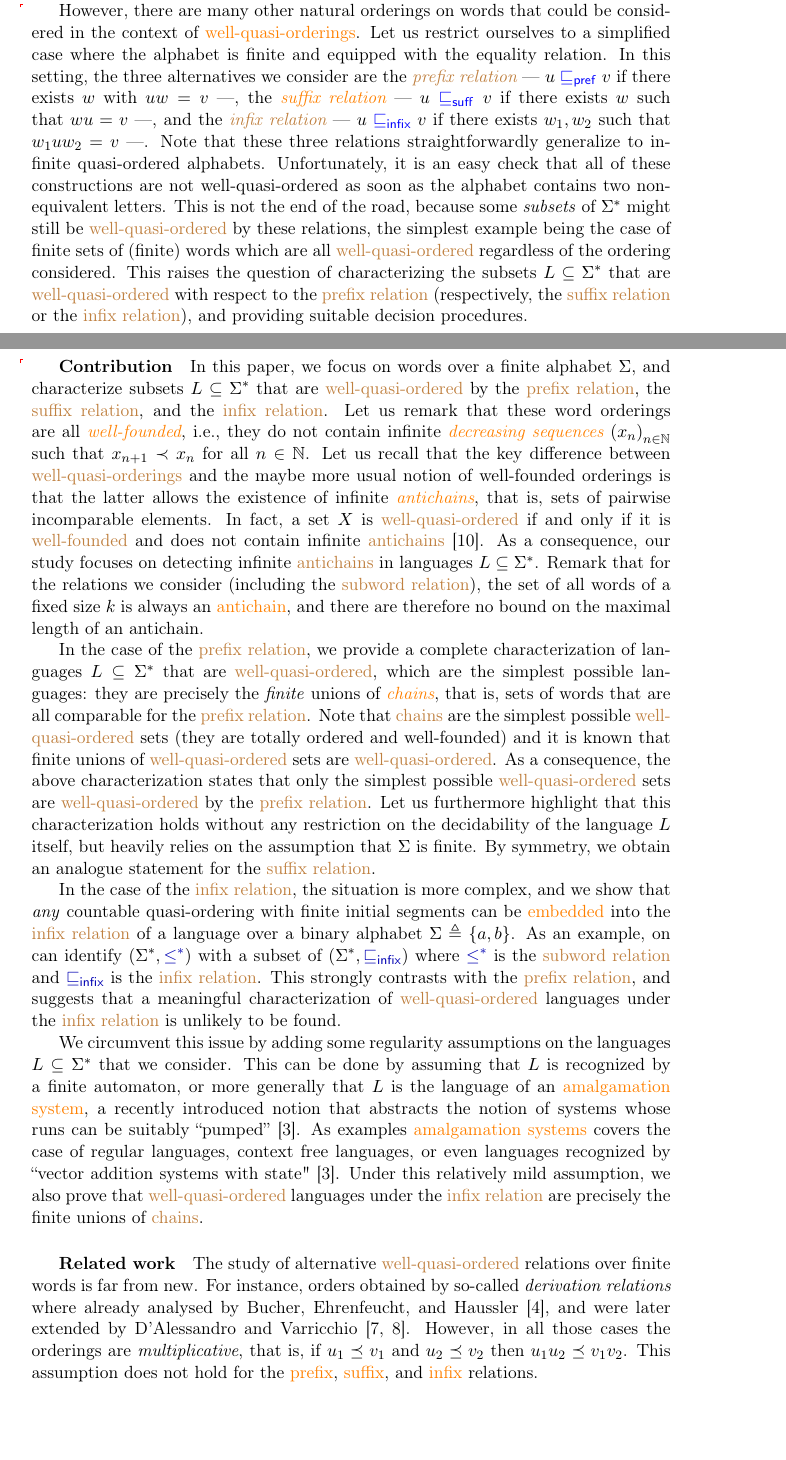
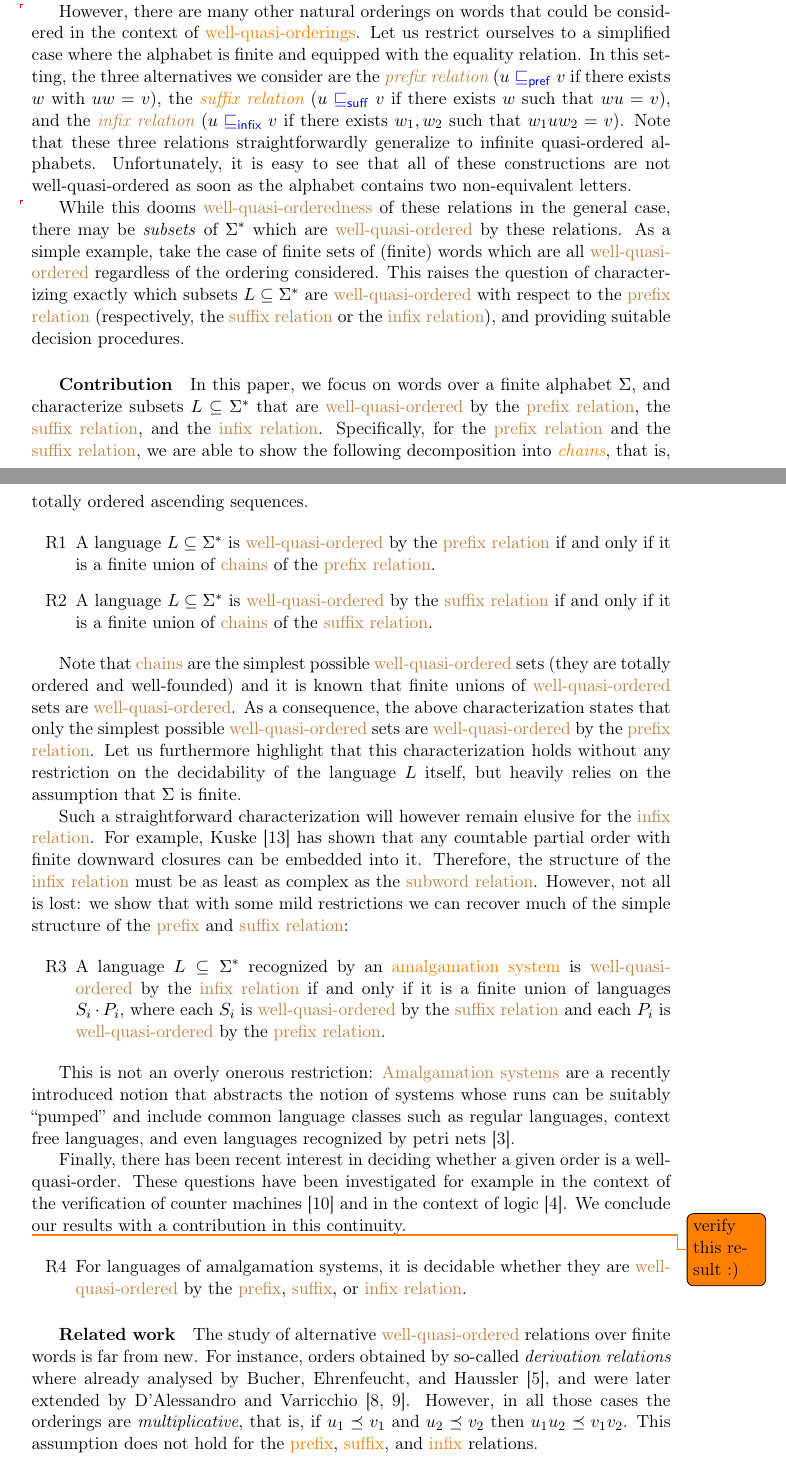
Before and after one commit to AliaumeL/word-ordering-wqo, a LaTeX paper (wqo-on-words.tex, which reads src/introduction.tex, src/metadata.tex): two parts of pages 2 and 3 of 19, joined at a grey line, cut so that both start at the same text, the shorter picture padded with empty space. Compiled offline with pdfLaTeX; a LaTeX package or settings file that is missing is left out.

Commit message:
work on intro/contribution (#1)
* work on intro/contribution

* Subfigures for intro graphics

---------

Co-authored-by: lschuetze <lschuetze@mpi-sws.org>

```diff
--- a/src/introduction.tex
+++ b/src/introduction.tex
@@ -58,45 +62,40 @@ if there exists an increasing function $f \colon \{1, \ldots, |u|\} \to \{1,
 considered in the context of \kl{well-quasi-orderings}. Let us restrict
 ourselves to a simplified case where the alphabet is finite and equipped with
 the equality relation. In this setting, the three alternatives we consider are
-the \intro{prefix relation} --- $u \intro*\prefleq v$ if there exists $w$ with
-$uw = v$ ---, the \intro{suffix relation} --- $u \intro*\suffleq v$ if there
-exists $w$ such that $wu = v$ ---, and the \intro{infix relation} --- $u
-\intro*\infleq v$ if there exists $w_1,w_2$ such that $w_1 u w_2 = v$ ---. Note
+the \intro{prefix relation} ($u \intro*\prefleq v$ if there exists $w$ with
+$uw = v$), the \intro{suffix relation} ($u \intro*\suffleq v$ if there
+exists $w$ such that $wu = v$), and the \intro{infix relation} ($u
+\intro*\infleq v$ if there exists $w_1,w_2$ such that $w_1 u w_2 = v$). Note
 that these three relations straightforwardly generalize to infinite
-quasi-ordered alphabets. Unfortunately, it is an easy check that all of these
+quasi-ordered alphabets. Unfortunately, it is easy to see that all of these
 constructions are not well-quasi-ordered as soon as the alphabet contains two
-non-equivalent letters. This is not the end of the road, because some
-\emph{subsets} of $\Sigma^*$ might still be \kl{well-quasi-ordered} by these
-relations, the simplest example being the case of finite sets of (finite) words
+non-equivalent letters.
+
+\AP While this dooms \kl[well-quasi-ordered]{well-quasi-orderedness} of these relations in the general case, there may be
+\emph{subsets} of $\Sigma^*$ which are \kl{well-quasi-ordered} by these
+relations. As a simple example, take the case of finite sets of (finite) words
 which are all \kl{well-quasi-ordered} regardless of the ordering considered.
-This raises the question of characterizing the subsets $L \subseteq \Sigma^*$
-that are \kl{well-quasi-ordered} with respect to the \kl{prefix relation}
+This raises the question of characterizing exactly which subsets $L \subseteq \Sigma^*$
+are \kl{well-quasi-ordered} with respect to the \kl{prefix relation}
 (respectively, the \kl{suffix relation} or the \kl{infix relation}), and
 providing suitable decision procedures.
 
 
-\subparagraph{Contribution} \AP In this paper, we focus on words over a finite
+
+\subparagraph{Contribution} In this paper, we focus on words over a finite
 alphabet $\Sigma$, and characterize subsets $L \subseteq \Sigma^*$ that are
 \kl{well-quasi-ordered} by the \kl{prefix relation}, the \kl{suffix relation},
-and the \kl{infix relation}. Let us remark that these word orderings are all
-\intro{well-founded}, i.e., they do not contain infinite \intro{decreasing
-sequences} $\seqof{x_n}$ such that $x_{n+1} \prec x_n$ for all $n \in \Nat$.
-Let us recall that the key difference between \kl{well-quasi-orderings} and the
-maybe more usual notion of well-founded orderings is that the latter allows the
-existence of infinite \intro{antichains}, that is, sets of pairwise
-incomparable elements. In fact, a set $X$ is \kl{well-quasi-ordered} if and
-only if it is \kl{well-founded} and does not contain infinite \kl{antichains}
-\cite{KRU72}.  As a consequence, our study focuses on detecting infinite
-\kl{antichains} in languages $L \subseteq \Sigma^*$. Remark that for the
-relations we consider (including the \kl{subword relation}), the set of all
-words of a fixed size $k$ is always an \kl{antichain}, and there are therefore
-no bound on the maximal length of an antichain.
+and the \kl{infix relation}. Specifically, for the \kl{prefix relation} and the \kl{suffix relation}, we are able to show the following decomposition into \intro{chains}, that is, totally ordered ascending sequences.
 
-In the case of the \kl{prefix relation}, we provide a complete characterization
-of languages $L \subseteq \Sigma^*$ that are \kl{well-quasi-ordered}, which are
-the simplest possible languages: they are precisely the \emph{finite} unions of
-\intro{chains}, that is, sets of words that are all comparable for the
-\kl{prefix relation}. Note that \kl{chains} are the simplest possible
+{
+\renewcommand{\labelenumi}{R\arabic{enumi}}
+\begin{enumerate}
+	\item A language $L \subseteq \Sigma^*$ is \kl{well-quasi-ordered} by the \kl{prefix relation} if and only if it is a finite union of \kl{chains} of the \kl{prefix relation}.
+	\item A language $L \subseteq \Sigma^*$ is \kl{well-quasi-ordered} by the \kl{suffix relation} if and only if it is a finite union of \kl{chains} of the \kl{suffix relation}.
+\end{enumerate}
+}
+
+Note that \kl{chains} are the simplest possible
 \kl{well-quasi-ordered} sets (they are totally ordered and well-founded) and it
 is known that finite unions of \kl{well-quasi-ordered} sets are
 \kl{well-quasi-ordered}. As a consequence, the above characterization states
@@ -104,29 +103,32 @@ that only the simplest possible \kl{well-quasi-ordered} sets are
 \kl{well-quasi-ordered} by the \kl{prefix relation}. Let us furthermore
 highlight that this characterization holds without any restriction on the
 decidability of the language $L$ itself, but heavily relies on the assumption
-that $\Sigma$ is finite. By symmetry, we obtain an analogue statement for the
-\kl{suffix relation}.
+that $\Sigma$ is finite.
 
-In the case of the \kl{infix relation}, the situation is more complex, and we
-show that \emph{any} countable quasi-ordering with finite initial segments can
-be \kl{embedded} into the \kl{infix relation} of a language over a binary
-alphabet $\Sigma \defined \set{a,b}$. As an example, on can identify
-$(\Sigma^*, \higleq)$ with a subset of $(\Sigma^*, \infleq)$ where $\higleq$ is
-the \kl{subword relation} and $\infleq$ is the \kl{infix relation}. This
-strongly contrasts with the \kl{prefix relation}, and suggests that a
-meaningful characterization of \kl{well-quasi-ordered} languages under the
-\kl{infix relation} is unlikely to be found.
+Such a straightforward characterization will however remain elusive for the \kl{infix relation}. For example, Kuske~\cite{DBLP:journals/ita/Kuske06} has shown that any countable partial order with finite downward closures can be embedded into it. Therefore, the structure of the \kl{infix relation} must be as least as complex as the \kl{subword relation}. However, not all is lost: we show that with some mild restrictions we can recover much of the simple structure of the \kl[prefix relation]{prefix} and \kl{suffix relation}:
 
-We circumvent this issue by adding some regularity assumptions on the languages
-$L \subseteq \Sigma^*$ that we consider. This can be done by assuming that $L$
-is recognized by a finite automaton, or more generally that $L$ is the language
-of an \kl{amalgamation system}, a recently introduced notion that abstracts the
-notion of systems whose runs can be suitably ``pumped'' \cite{ASZZ24}. As
-examples \kl{amalgamation systems} covers the case of regular languages,
-context free languages, or even languages recognized by ``vector addition
-systems with state" \cite{ASZZ24}. Under this relatively mild assumption, we
-also prove that \kl{well-quasi-ordered} languages under the \kl{infix relation}
-are precisely the finite unions of \kl{chains}.
+{
+\renewcommand{\labelenumi}{R\arabic{enumi}}
+\begin{enumerate}
+	\setcounter{enumi}{2}
+	\item A language $L \subseteq \Sigma^*$ recognized by an \kl{amalgamation system} is \kl{well-quasi-ordered} by the \kl{infix relation} if and only if it is a finite union of languages $S_i \cdot P_i$, where each $S_i$ is \kl{well-quasi-ordered} by the \kl{suffix relation} and each $P_i$ is \kl{well-quasi-ordered} by the \kl{prefix relation}.
+\end{enumerate}
+}
+
+This is not an overly onerous restriction: \kl[amalgamation system]{Amalgamation systems} are a recently introduced notion that
+abstracts the notion of systems whose runs can be suitably ``pumped'' and include common language classes such as regular languages,
+context free languages, and even languages recognized by petri nets \cite{ASZZ24}.
+
+Finally, there has been recent interest in deciding whether a given order is a well-quasi-order. These questions have been investigated for example in the context of the verification of counter machines~\cite{DBLP:conf/fsttcs/FinkelG19} and in the context of logic~\cite{DBLP:journals/pacmpl/BergstrasserGLZ24}. We conclude our results with a contribution in this continuity.
+
+\todo{verify this result :)}
+{
+\renewcommand{\labelenumi}{R\arabic{enumi}}
+\begin{enumerate}
+	\setcounter{enumi}{3}
+	\item For languages of amalgamation systems, it is decidable whether they are \kl{well-quasi-ordered} by the \kl[prefix relation]{prefix}, \kl[suffix relation]{suffix}, or \kl{infix relation}.
+\end{enumerate}
+}
 
 \subparagraph{Related work} The study of alternative \kl{well-quasi-ordered}
 relations over finite words is far from new. For instance, orders obtained by
--- a/src/metadata.tex
+++ b/src/metadata.tex
@@ -22,8 +22,8 @@ Germany}
         Omid Yaghoubi\thanks{University of Warsaw}
     }
 
-\date{2024-08-19 11:24:04
-+0200 -- 442e6e7383dd61bead61f23773b5dd9acc962dd5 (main) at git@github.com:AliaumeL/word-ordering-wqo.git}
+\date{2024-09-05 17:28:15
++0200 -- 9cb13df663297a4b9b193d3efde15c3e328c4902 (main) at https://github.com/AliaumeL/word-ordering-wqo.git}
 
 \newcommand{\makeabstract}{
 \begin{abstract}
@@ -33,11 +33,11 @@ Germany}
     applications in computer science. However, this result is based on a
     specific choice of ordering on words, the (scattered) subword
     ordering. In this paper, we describe to what extent other natural
-    orderings (prefix, suffix, infix) on words can be used to derive
+    orderings (prefix, suffix, and infix) on words can be used to derive
     Higman-like theorems. More specifically, we are interested in
     characterizing \emph{languages} of words that are well-quasi-ordered
     under these orderings. We show that a simple characterization is
     possible for the prefix and suffix orderings, and that under extra
-    regularity assumptions, this also lifts to the infix ordering.
+    regularity assumptions, this also extends to the infix ordering.
 \end{abstract}
 }
```
Also changed, not shown: lib/packages.tex (+6 -0 lines), paper-meta.yaml (+2 -2 lines), papers.bib (+54 -0 lines), wqo-on-words.tex (+2 -0 lines), src/introduction.tex (45 more changed lines).
